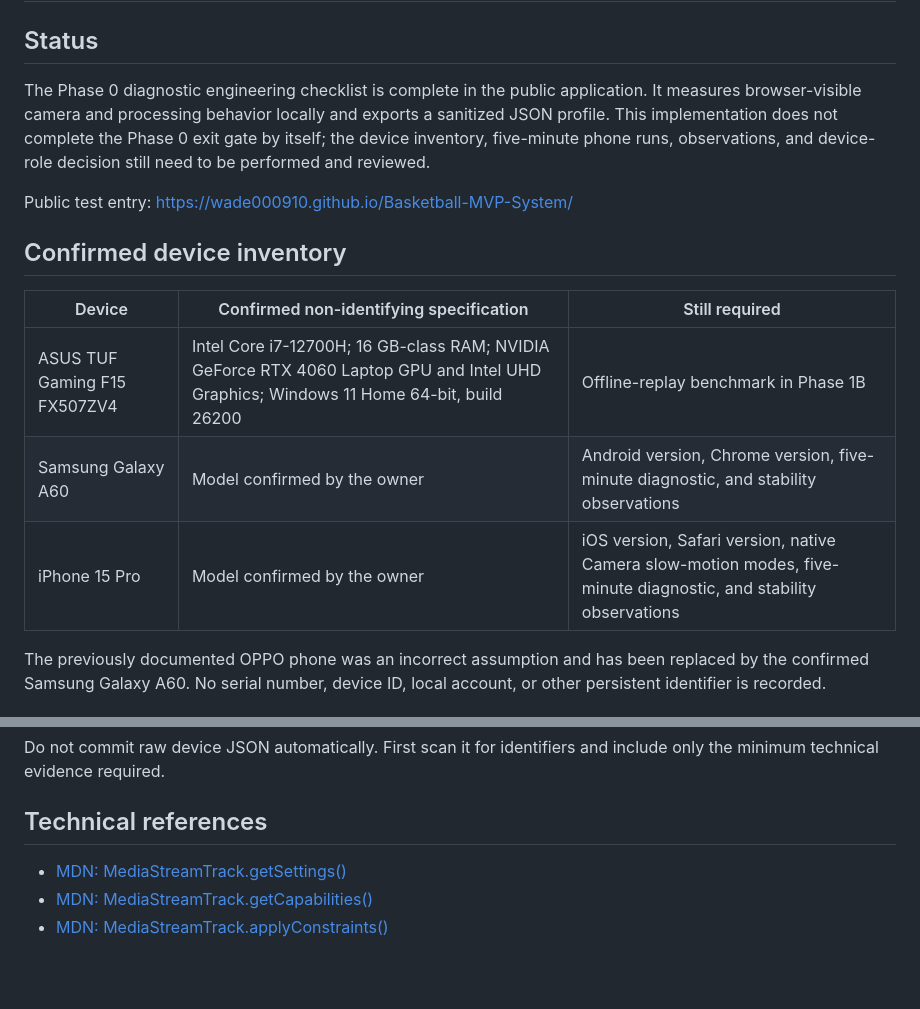
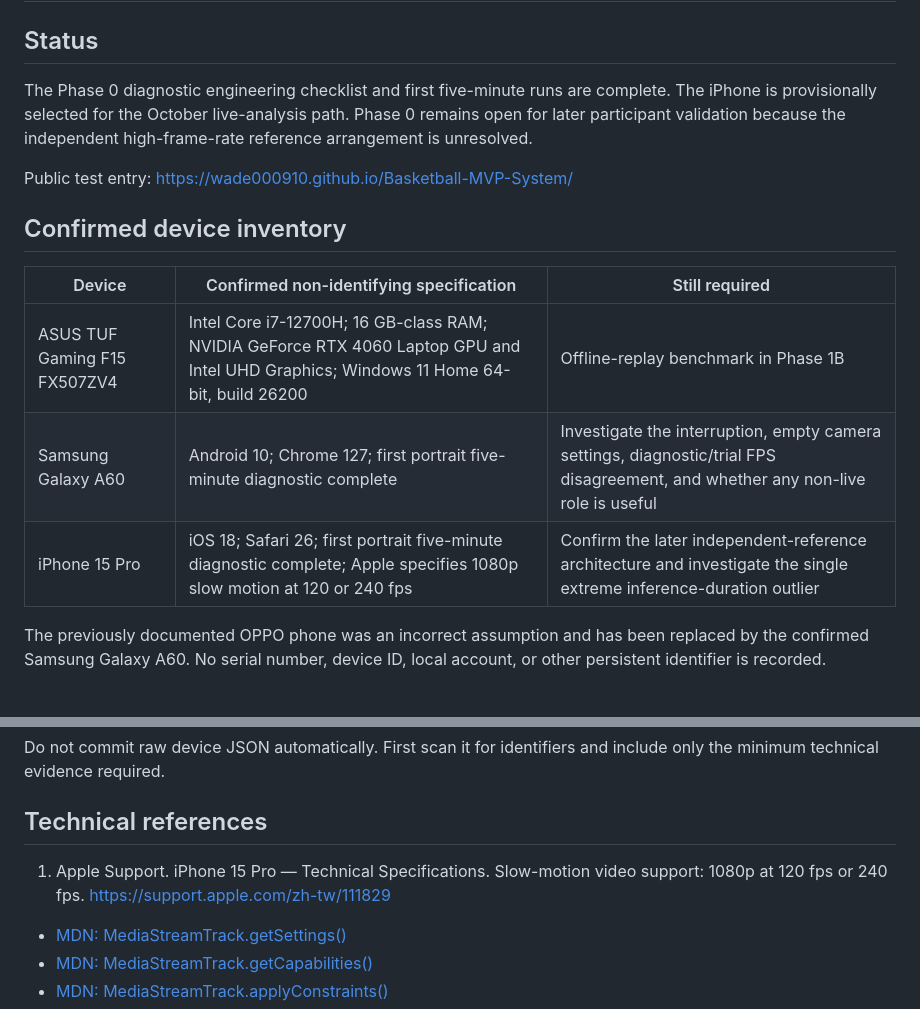
Before and after one commit to Wade000910/Basketball-MVP-System, a Markdown page: docs/phase0-device-diagnostics.md, 2 parts joined by grey strips. Rendered like a GitHub page; blank space fills up the shorter version.

```diff
--- a/docs/phase0-device-diagnostics.md
+++ b/docs/phase0-device-diagnostics.md
@@ -2,7 +2,7 @@
 
 ## Status
 
-The Phase 0 diagnostic engineering checklist is complete in the public application. It measures browser-visible camera and processing behavior locally and exports a sanitized JSON profile. This implementation does not complete the Phase 0 exit gate by itself; the device inventory, five-minute phone runs, observations, and device-role decision still need to be performed and reviewed.
+The Phase 0 diagnostic engineering checklist and first five-minute runs are complete. The iPhone is provisionally selected for the October live-analysis path. Phase 0 remains open for later participant validation because the independent high-frame-rate reference arrangement is unresolved.
 
 Public test entry: <https://wade000910.github.io/Basketball-MVP-System/>
 
@@ -11,8 +11,8 @@ Public test entry: <https://wade000910.github.io/Basketball-MVP-System/>
 | Device | Confirmed non-identifying specification | Still required |
 | --- | --- | --- |
 | ASUS TUF Gaming F15 FX507ZV4 | Intel Core i7-12700H; 16 GB-class RAM; NVIDIA GeForce RTX 4060 Laptop GPU and Intel UHD Graphics; Windows 11 Home 64-bit, build 26200 | Offline-replay benchmark in Phase 1B |
-| Samsung Galaxy A60 | Model confirmed by the owner | Android version, Chrome version, five-minute diagnostic, and stability observations |
-| iPhone 15 Pro | Model confirmed by the owner | iOS version, Safari version, native Camera slow-motion modes, five-minute diagnostic, and stability observations |
+| Samsung Galaxy A60 | Android 10; Chrome 127; first portrait five-minute diagnostic complete | Investigate the interruption, empty camera settings, diagnostic/trial FPS disagreement, and whether any non-live role is useful |
+| iPhone 15 Pro | iOS 18; Safari 26; first portrait five-minute diagnostic complete; Apple specifies 1080p slow motion at 120 or 240 fps | Confirm the later independent-reference architecture and investigate the single extreme inference-duration outlier |
 
 The previously documented OPPO phone was an incorrect assumption and has been replaced by the confirmed Samsung Galaxy A60. No serial number, device ID, local account, or other persistent identifier is recorded.
 
@@ -91,6 +124,8 @@ Do not commit raw device JSON automatically. First scan it for identifiers and i
 
 ## Technical references
 
+1. Apple Support. iPhone 15 Pro — Technical Specifications. Slow-motion video support: 1080p at 120 fps or 240 fps. <https://support.apple.com/zh-tw/111829>
+
 - [MDN: MediaStreamTrack.getSettings()](https://developer.mozilla.org/en-US/docs/Web/API/MediaStreamTrack/getSettings)
 - [MDN: MediaStreamTrack.getCapabilities()](https://developer.mozilla.org/en-US/docs/Web/API/MediaStreamTrack/getCapabilities)
 - [MDN: MediaStreamTrack.applyConstraints()](https://developer.mozilla.org/en-US/docs/Web/API/MediaStreamTrack/applyConstraints)
```
Also changed, not shown: other parts of docs/phase0-device-diagnostics.md (+33 -0 lines), ROADMAP.md (+13 -6 lines).
